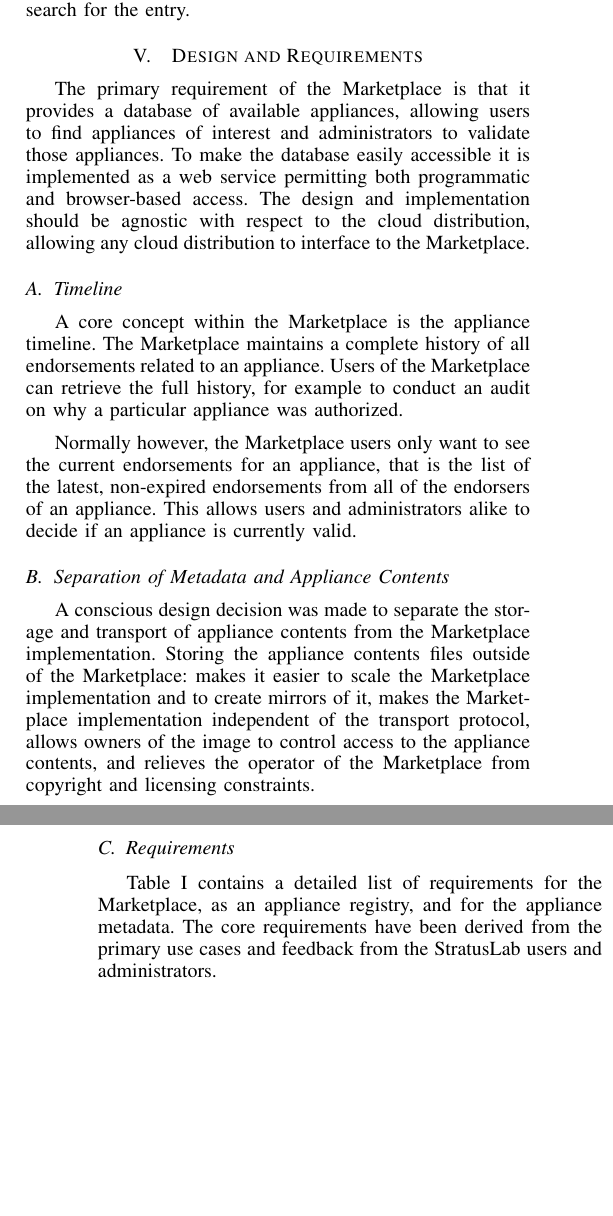
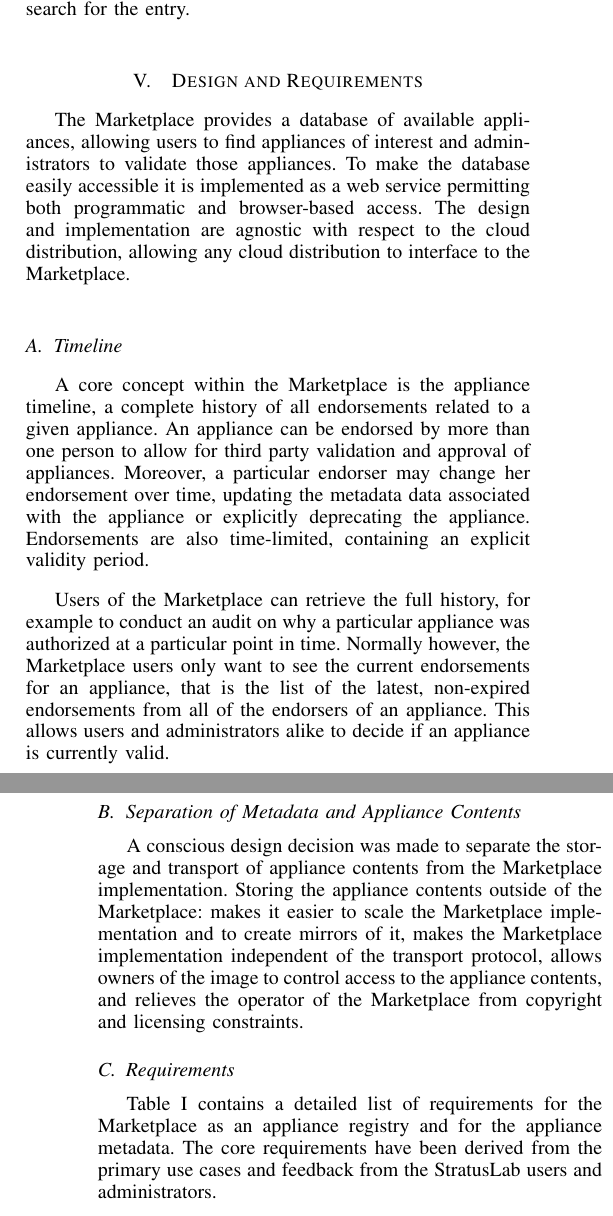
Before and after one commit to StratusLab/documentation, a LaTeX paper (papers/federated-images/stratuslab-federated-images.tex, which reads papers/federated-images/design.tex): two parts of the columns of pages 3 and 4 of 7, joined at a grey line, cut so that both start at the same text, the shorter picture padded with empty space. Compiled offline with pdfLaTeX.

Commit message:
polish text

```diff
--- a/papers/federated-images/design.tex
+++ b/papers/federated-images/design.tex
@@ -1,36 +1,40 @@
 \section{Design and Requirements}
 \label{sec:design}
 
-The primary requirement of the Marketplace is that it provides a
-database of available appliances, allowing users to find appliances of
-interest and administrators to validate those appliances.  To make the
-database easily accessible it is implemented as a web service permitting
-both programmatic and browser-based access.  The design and
-implementation should be agnostic with respect to the cloud
-distribution, allowing any cloud distribution to interface to the
-Marketplace\@.
+The Marketplace provides a database of available appliances, allowing
+users to find appliances of interest and administrators to validate
+those appliances.  To make the database easily accessible it is
+implemented as a web service permitting both programmatic and
+browser-based access.  The design and implementation are agnostic with
+respect to the cloud distribution, allowing any cloud distribution to
+interface to the Marketplace\@.
 
 \subsection{Timeline}
 
-A core concept within the Marketplace is the appliance timeline.  The
-Marketplace maintains a complete history of all endorsements related
-to an appliance.  Users of the Marketplace can retrieve the full history,
-for example to conduct an audit on why a particular appliance was
-authorized.
+A core concept within the Marketplace is the appliance timeline, a
+complete history of all endorsements related to a given appliance.  An
+appliance can be endorsed by more than one person to allow for third
+party validation and approval of appliances.  Moreover, a particular
+endorser may change her endorsement over time, updating the metadata
+data associated with the appliance or explicitly deprecating the
+appliance.  Endorsements are also time-limited, containing an explicit
+validity period.
 
-Normally however, the Marketplace users only want to see the current
-endorsements for an appliance, that is the list of the latest,
-non-expired endorsements from all of the endorsers of an appliance.  This
-allows users and administrators alike to decide if an appliance is
-currently valid.
+Users of the Marketplace can retrieve the full history, for example to
+conduct an audit on why a particular appliance was authorized at a
+particular point in time.  Normally however, the Marketplace users
+only want to see the current endorsements for an appliance, that is
+the list of the latest, non-expired endorsements from all of the
+endorsers of an appliance.  This allows users and administrators alike
+to decide if an appliance is currently valid.
 
 \subsection{Separation of Metadata and Appliance Contents}
 
 A conscious design decision was made to separate the storage and
 transport of appliance contents from the Marketplace implementation.
-Storing the appliance contents files outside of the Marketplace: makes
-it easier to scale the Marketplace implementation and to create
-mirrors of it, makes the Marketplace implementation independent of the
+Storing the appliance contents outside of the Marketplace: makes it
+easier to scale the Marketplace implementation and to create mirrors
+of it, makes the Marketplace implementation independent of the
 transport protocol, allows owners of the image to control access to
 the appliance contents, and relieves the operator of the Marketplace
 from copyright and licensing constraints.
```
Also changed, not shown: papers/federated-images/design.tex (2 more changed lines).
